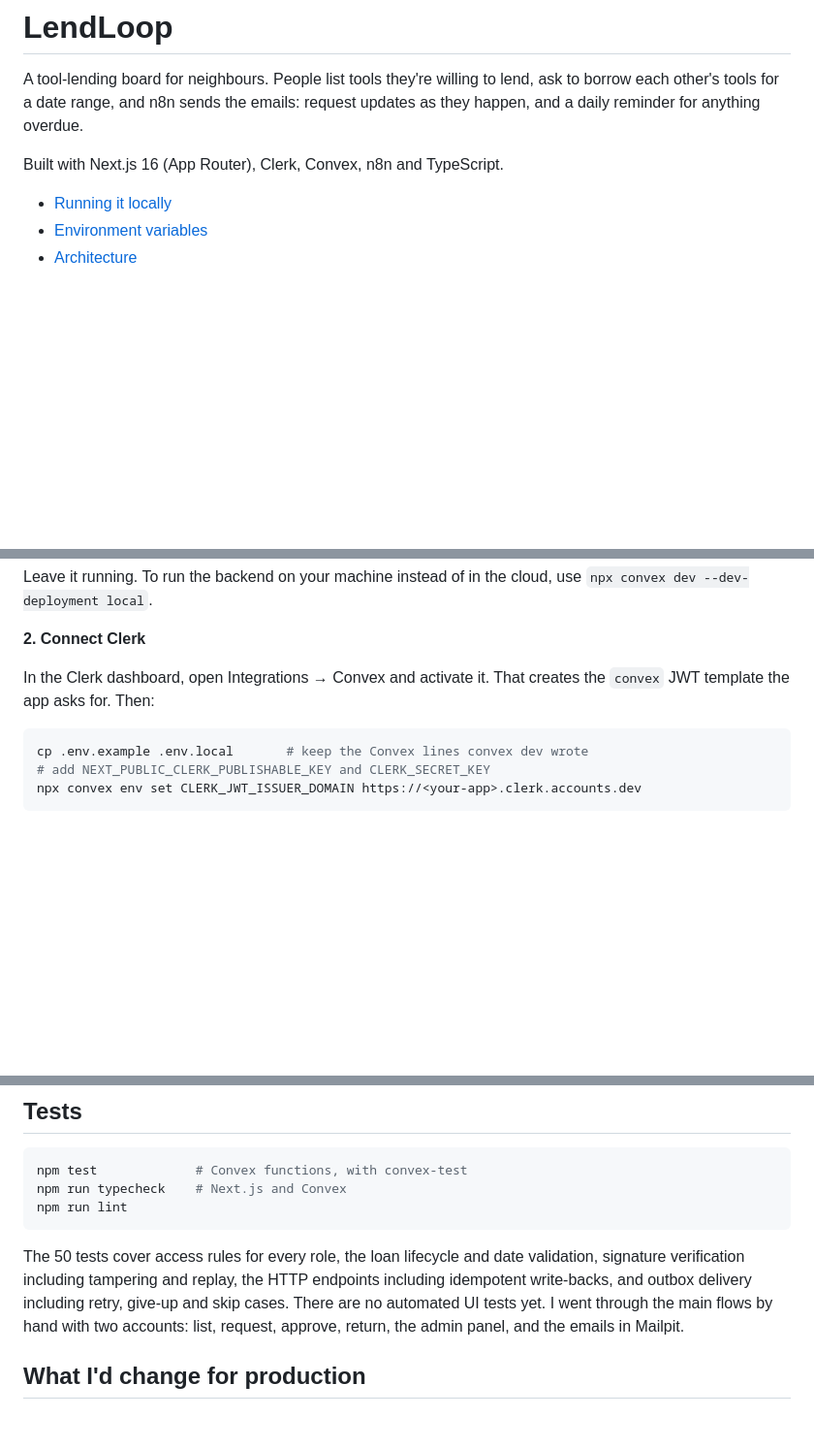
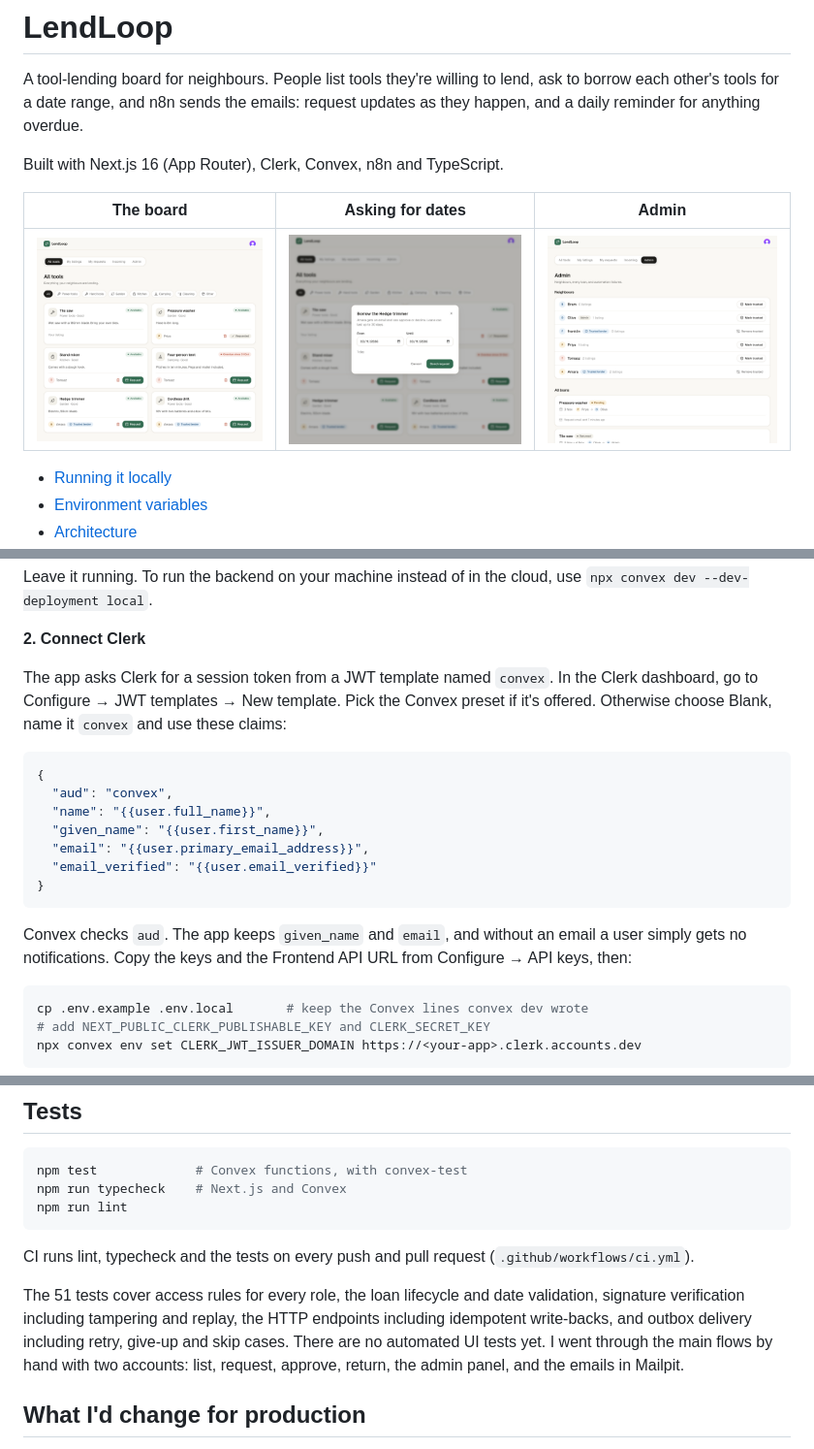
Before and after one commit to frankMagoba/lendloop, a Markdown page: README.md, 3 parts joined by grey strips. Shown at 97% size. Rendered like a GitHub page; pictures changed too: docs/screenshots/admin.png (added), docs/screenshots/board.png (added), docs/screenshots/request.png (added); blank space fills up the shorter version.

Commit message:
docs: add screenshots, Clerk JWT template setup and hardening notes

````diff
--- a/README.md
+++ b/README.md
@@ -3,6 +3,10 @@
 A tool-lending board for neighbours. People list tools they're willing to lend, ask to borrow each other's tools for a date range, and n8n sends the emails: request updates as they happen, and a daily reminder for anything overdue.
 
 Built with Next.js 16 (App Router), Clerk, Convex, n8n and TypeScript.
+
+| The board                                                                      | Asking for dates                                       | Admin                                                                     |
+| ------------------------------------------------------------------------------ | ------------------------------------------------------ | ------------------------------------------------------------------------- |
+| ![All tools with availability and category filter](docs/screenshots/board.png) | ![Borrow request dialog](docs/screenshots/request.png) | ![Admin panel with neighbours and every loan](docs/screenshots/admin.png) |
 
 - [Running it locally](#running-it-locally)
 - [Environment variables](#environment-variables)
@@ -28,7 +32,19 @@ Leave it running. To run the backend on your machine instead of in the cloud, us
 
 **2. Connect Clerk**
 
-In the Clerk dashboard, open Integrations → Convex and activate it. That creates the `convex` JWT template the app asks for. Then:
+The app asks Clerk for a session token from a JWT template named `convex`. In the Clerk dashboard, go to Configure → JWT templates → New template. Pick the Convex preset if it's offered. Otherwise choose Blank, name it `convex` and use these claims:
+
+```json
+{
+  "aud": "convex",
+  "name": "{{user.full_name}}",
+  "given_name": "{{user.first_name}}",
+  "email": "{{user.primary_email_address}}",
+  "email_verified": "{{user.email_verified}}"
+}
+```
+
+Convex checks `aud`. The app keeps `given_name` and `email`, and without an email a user simply gets no notifications. Copy the keys and the Frontend API URL from Configure → API keys, then:
 
 ```bash
 cp .env.example .env.local       # keep the Convex lines convex dev wrote
@@ -202,7 +222,9 @@ npm run typecheck    # Next.js and Convex
 npm run lint
 ```
 
-The 50 tests cover access rules for every role, the loan lifecycle and date validation, signature verification including tampering and replay, the HTTP endpoints including idempotent write-backs, and outbox delivery including retry, give-up and skip cases. There are no automated UI tests yet. I went through the main flows by hand with two accounts: list, request, approve, return, the admin panel, and the emails in Mailpit.
+CI runs lint, typecheck and the tests on every push and pull request (`.github/workflows/ci.yml`).
+
+The 51 tests cover access rules for every role, the loan lifecycle and date validation, signature verification including tampering and replay, the HTTP endpoints including idempotent write-backs, and outbox delivery including retry, give-up and skip cases. There are no automated UI tests yet. I went through the main flows by hand with two accounts: list, request, approve, return, the admin panel, and the emails in Mailpit.
 
 ## What I'd change for production
 
````
Also changed, not shown: other parts of README.md (+6 -1 lines).
